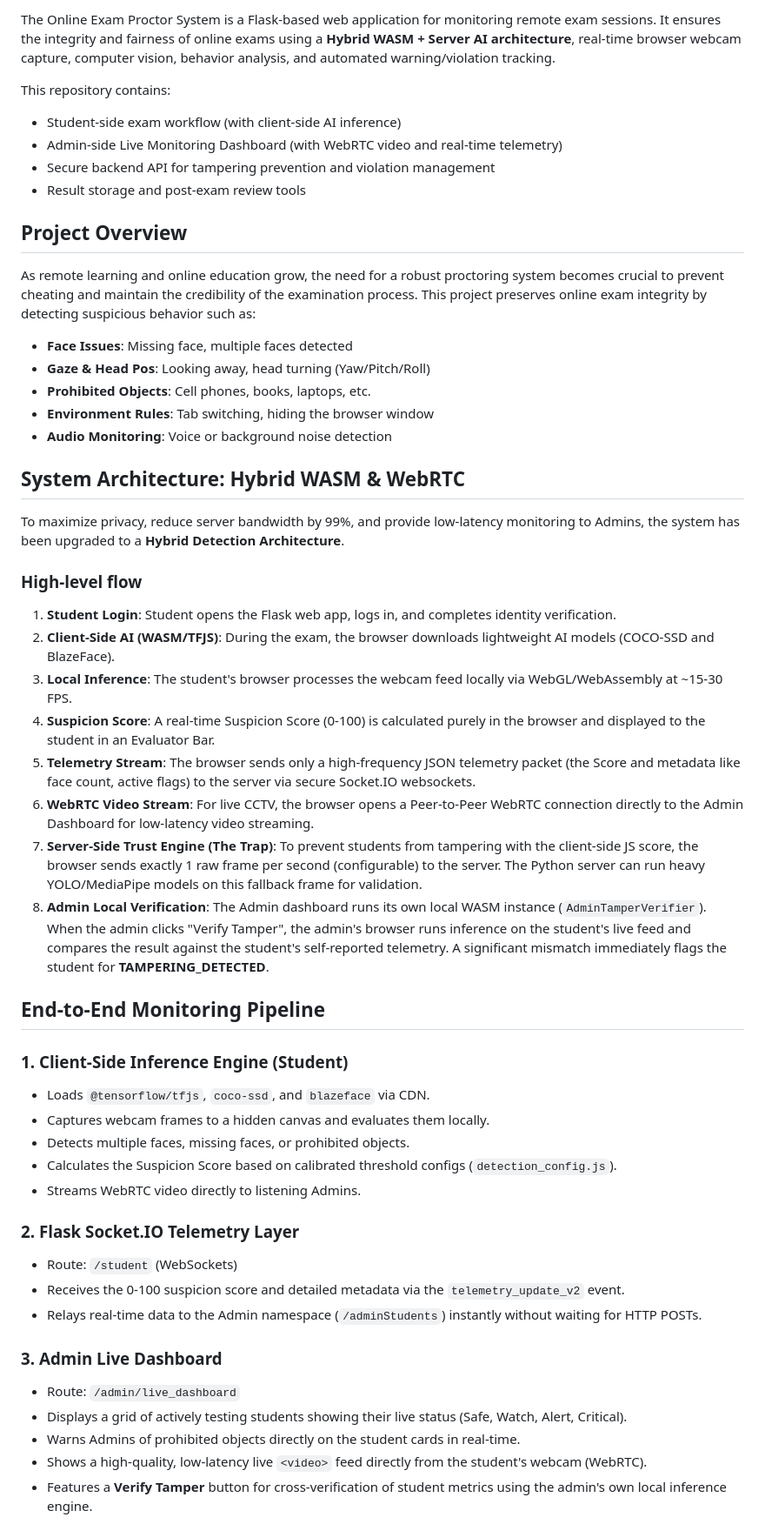
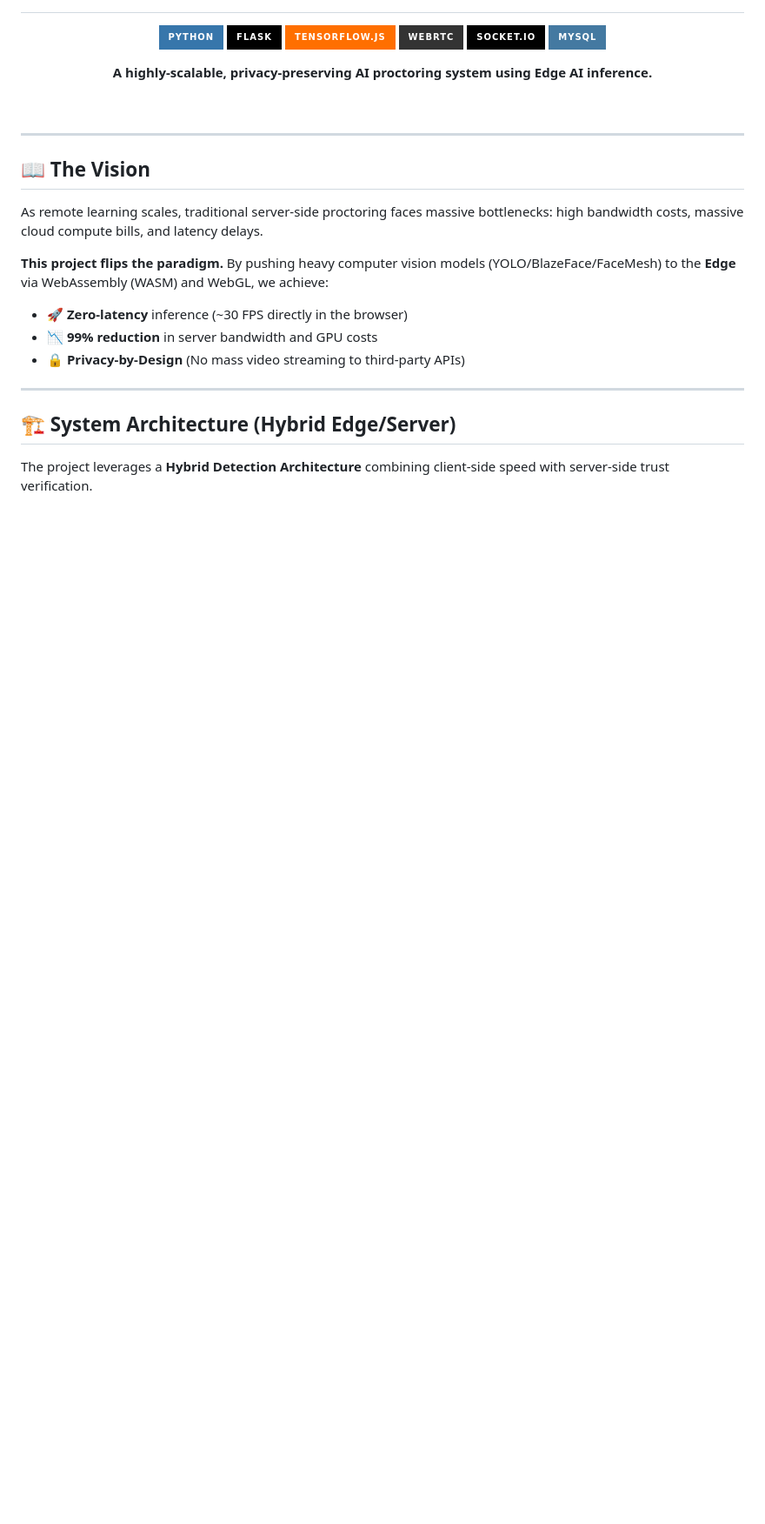
Before and after one commit to Sineha123/online-cheat-detection, a Markdown page: README.md, the part around one of its changes. Shown at 87% size. Drawn GitHub-style; badges without logos; blank space fills up the shorter version.

```diff
--- a/README.md
+++ b/README.md
@@ -2,53 +4,32 @@
 
-The Online Exam Proctor System is a Flask-based web application for monitoring remote exam sessions. It ensures the integrity and fairness of online exams using a **Hybrid WASM + Server AI architecture**, real-time browser webcam capture, computer vision, behavior analysis, and automated warning/violation tracking.
+<div align="center">
 
-This repository contains:
-- Student-side exam workflow (with client-side AI inference)
-- Admin-side Live Monitoring Dashboard (with WebRTC video and real-time telemetry)
-- Secure backend API for tampering prevention and violation management
-- Result storage and post-exam review tools
+  ![Python](https://img.shields.io/badge/Python-3776AB?style=for-the-badge&logo=python&logoColor=white)
+  ![Flask](https://img.shields.io/badge/Flask-000000?style=for-the-badge&logo=flask&logoColor=white)
+  ![TensorFlow.js](https://img.shields.io/badge/TensorFlow.js-FF6F00?style=for-the-badge&logo=tensorflow&logoColor=white)
+  ![WebRTC](https://img.shields.io/badge/WebRTC-333333?style=for-the-badge&logo=webrtc&logoColor=white)
+  ![Socket.io](https://img.shields.io/badge/Socket.io-010101?style=for-the-badge&logo=socket.io&logoColor=white)
+  ![MySQL](https://img.shields.io/badge/MySQL-4479A1?style=for-the-badge&logo=mysql&logoColor=white)
 
-## Project Overview
+  **A highly-scalable, privacy-preserving AI proctoring system using Edge AI inference.**
 
-As remote learning and online education grow, the need for a robust proctoring system becomes crucial to prevent cheating and maintain the credibility of the examination process. This project preserves online exam integrity by detecting suspicious behavior such as:
-- **Face Issues**: Missing face, multiple faces detected
-- **Gaze & Head Pos**: Looking away, head turning (Yaw/Pitch/Roll)
-- **Prohibited Objects**: Cell phones, books, laptops, etc.
-- **Environment Rules**: Tab switching, hiding the browser window
-- **Audio Monitoring**: Voice or background noise detection
+  <br />
+</div>
 
-## System Architecture: Hybrid WASM & WebRTC
+---
 
-To maximize privacy, reduce server bandwidth by 99%, and provide low-latency monitoring to Admins, the system has been upgraded to a **Hybrid Detection Architecture**.
+## 📖 The Vision
 
-### High-level flow
-1. **Student Login**: Student opens the Flask web app, logs in, and completes identity verification.
-2. **Client-Side AI (WASM/TFJS)**: During the exam, the browser downloads lightweight AI models (COCO-SSD and BlazeFace).
-3. **Local Inference**: The student's browser processes the webcam feed locally via WebGL/WebAssembly at ~15-30 FPS.
-4. **Suspicion Score**: A real-time Suspicion Score (0-100) is calculated purely in the browser and displayed to the student in an Evaluator Bar.
-5. **Telemetry Stream**: The browser sends only a high-frequency JSON telemetry packet (the Score and metadata like face count, active flags) to the server via secure Socket.IO websockets.
-6. **WebRTC Video Stream**: For live CCTV, the browser opens a Peer-to-Peer WebRTC connection directly to the Admin Dashboard for low-latency video streaming.
-7. **Server-Side Trust Engine (The Trap)**: To prevent students from tampering with the client-side JS score, the browser sends exactly 1 raw frame per second (configurable) to the server. The Python server can run heavy YOLO/MediaPipe models on this fallback frame for validation.
-8. **Admin Local Verification**: The Admin dashboard runs its own local WASM instance (`AdminTamperVerifier`). When the admin clicks "Verify Tamper", the admin's browser runs inference on the student's live feed and compares the result against the student's self-reported telemetry. A significant mismatch immediately flags the student for **TAMPERING_DETECTED**.
+As remote learning scales, traditional server-side proctoring faces massive bottlenecks: high bandwidth costs, massive cloud compute bills, and latency delays.
 
-## End-to-End Monitoring Pipeline
+**This project flips the paradigm.** By pushing heavy computer vision models (YOLO/BlazeFace/FaceMesh) to the **Edge** via WebAssembly (WASM) and WebGL, we achieve:
+- 🚀 **Zero-latency** inference (~30 FPS directly in the browser)
+- 📉 **99% reduction** in server bandwidth and GPU costs
+- 🔒 **Privacy-by-Design** (No mass video streaming to third-party APIs)
 
-### 1. Client-Side Inference Engine (Student)
-- Loads `@tensorflow/tfjs`, `coco-ssd`, and `blazeface` via CDN.
-- Captures webcam frames to a hidden canvas and evaluates them locally.
-- Detects multiple faces, missing faces, or prohibited objects.
-- Calculates the Suspicion Score based on calibrated threshold configs (`detection_config.js`).
-- Streams WebRTC video directly to listening Admins.
+---
 
-### 2. Flask Socket.IO Telemetry Layer
-- Route: `/student` (WebSockets)
-- Receives the 0-100 suspicion score and detailed metadata via the `telemetry_update_v2` event.
-- Relays real-time data to the Admin namespace (`/adminStudents`) instantly without waiting for HTTP POSTs.
+## 🏗 System Architecture (Hybrid Edge/Server)
 
-### 3. Admin Live Dashboard
-- Route: `/admin/live_dashboard`
-- Displays a grid of actively testing students showing their live status (Safe, Watch, Alert, Critical).
-- Warns Admins of prohibited objects directly on the student cards in real-time.
-- Shows a high-quality, low-latency live `<video>` feed directly from the student's webcam (WebRTC).
-- Features a **Verify Tamper** button for cross-verification of student metrics using the admin's own local inference engine.
+The project leverages a **Hybrid Detection Architecture** combining client-side speed with server-side trust verification.
 
```
Also changed, not shown: other parts of README.md (+134 -55 lines).
